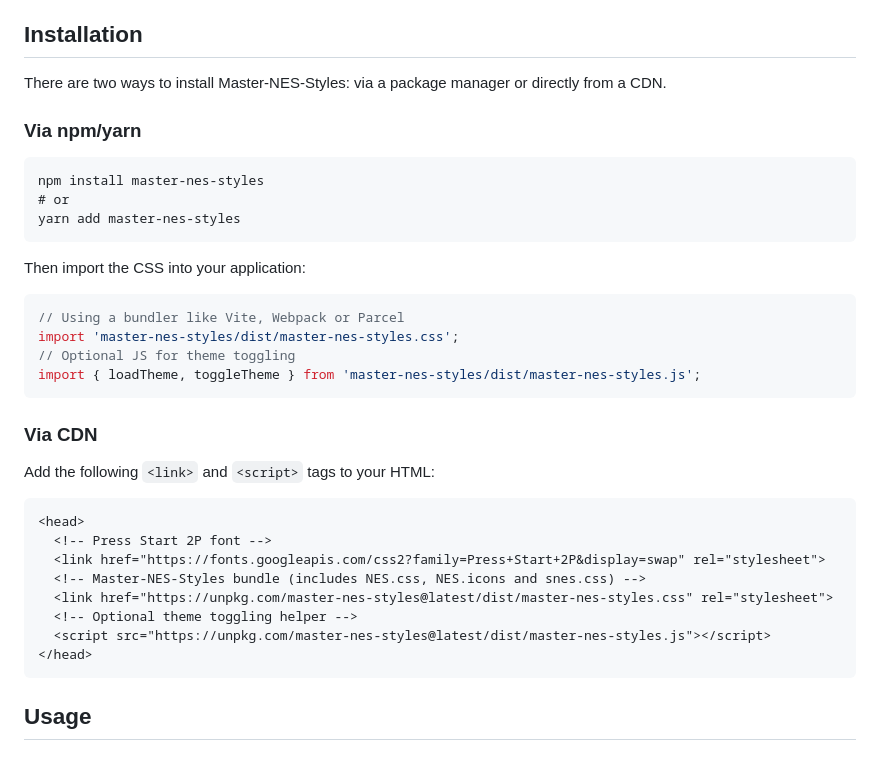
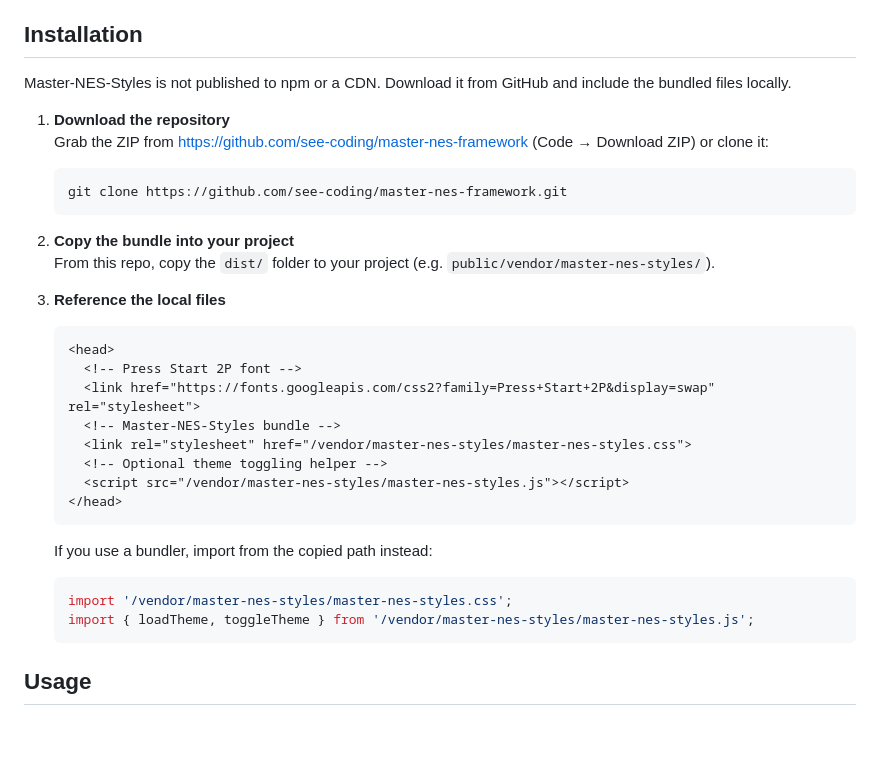
Before and after one commit to see-coding/master-nes-framework, a Markdown page: README.md, the part around the change. Drawn GitHub-style.

Commit message:
changed installation section

````diff
--- a/README.md
+++ b/README.md
@@ -34,39 +34,34 @@ Many retro themes work best on dark backgrounds, but accessibility guidelines re
 
 ## Installation
 
-There are two ways to install Master‑NES‑Styles: via a package manager or directly from a CDN.
+Master‑NES‑Styles is not published to npm or a CDN.  Download it from GitHub and include the bundled files locally.
 
-### Via npm/yarn
+1. **Download the repository**
+   Grab the ZIP from https://github.com/see-coding/master-nes-framework (Code → Download ZIP) or clone it:
+   ```
+   git clone https://github.com/see-coding/master-nes-framework.git
+   ```
 
-```
-npm install master-nes-styles
-# or
-yarn add master-nes-styles
-```
+2. **Copy the bundle into your project**
+   From this repo, copy the `dist/` folder to your project (e.g. `public/vendor/master-nes-styles/`).
 
-Then import the CSS into your application:
+3. **Reference the local files**
+   ```html
+   <head>
+     <!-- Press Start 2P font -->
+     <link href="https://fonts.googleapis.com/css2?family=Press+Start+2P&display=swap" rel="stylesheet">
+     <!-- Master‑NES‑Styles bundle -->
+     <link rel="stylesheet" href="/vendor/master-nes-styles/master-nes-styles.css">
+     <!-- Optional theme toggling helper -->
+     <script src="/vendor/master-nes-styles/master-nes-styles.js"></script>
+   </head>
+   ```
 
-```js
-// Using a bundler like Vite, Webpack or Parcel
-import 'master-nes-styles/dist/master-nes-styles.css';
-// Optional JS for theme toggling
-import { loadTheme, toggleTheme } from 'master-nes-styles/dist/master-nes-styles.js';
-```
-
-### Via CDN
-
-Add the following `<link>` and `<script>` tags to your HTML:
-
-```html
-<head>
-  <!-- Press Start 2P font -->
-  <link href="https://fonts.googleapis.com/css2?family=Press+Start+2P&display=swap" rel="stylesheet">
-  <!-- Master‑NES‑Styles bundle (includes NES.css, NES.icons and snes.css) -->
-  <link href="https://unpkg.com/master-nes-styles@latest/dist/master-nes-styles.css" rel="stylesheet">
-  <!-- Optional theme toggling helper -->
-  <script src="https://unpkg.com/master-nes-styles@latest/dist/master-nes-styles.js"></script>
-</head>
-```
+   If you use a bundler, import from the copied path instead:
+   ```js
+   import '/vendor/master-nes-styles/master-nes-styles.css';
+   import { loadTheme, toggleTheme } from '/vendor/master-nes-styles/master-nes-styles.js';
+   ```
 
 ## Usage
 
````
